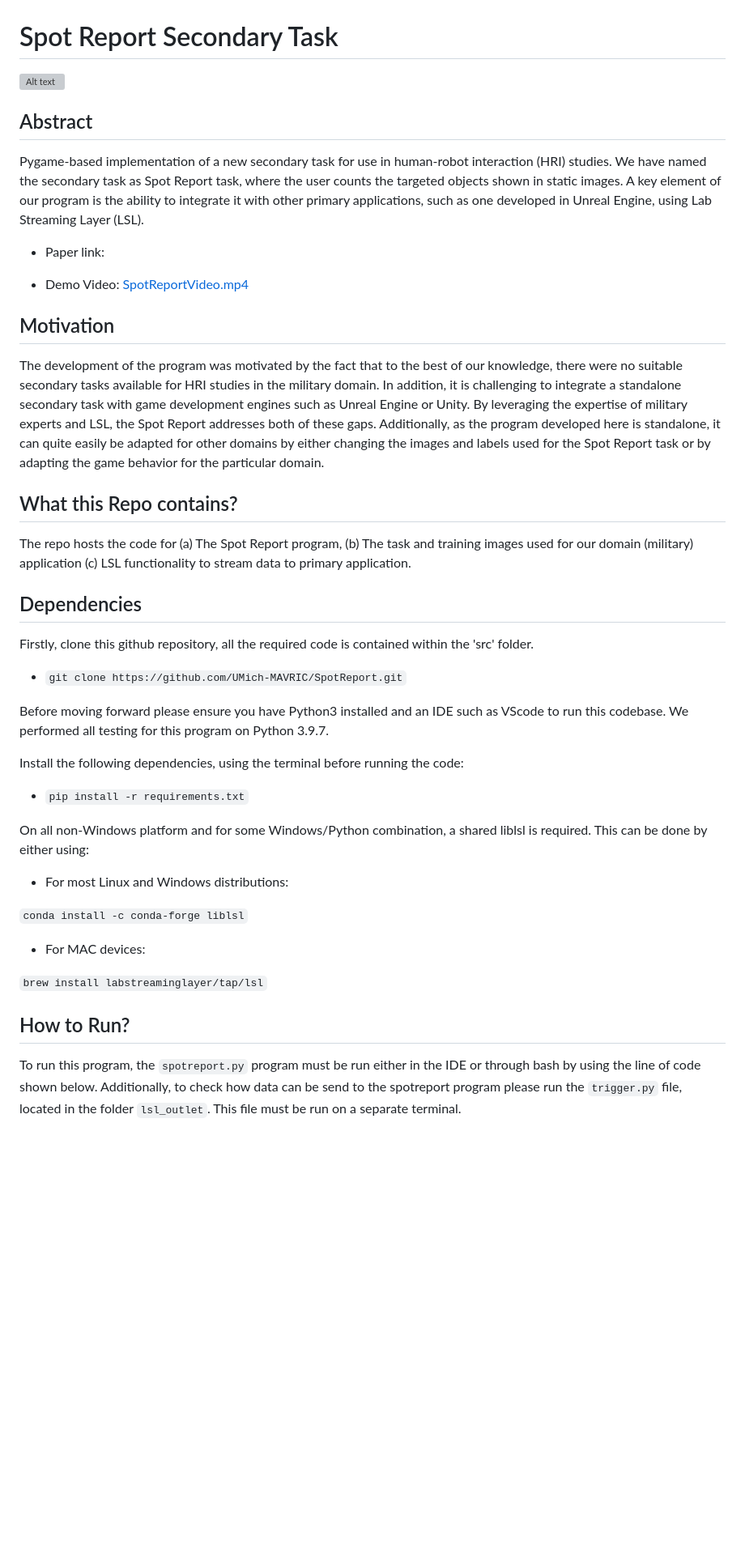
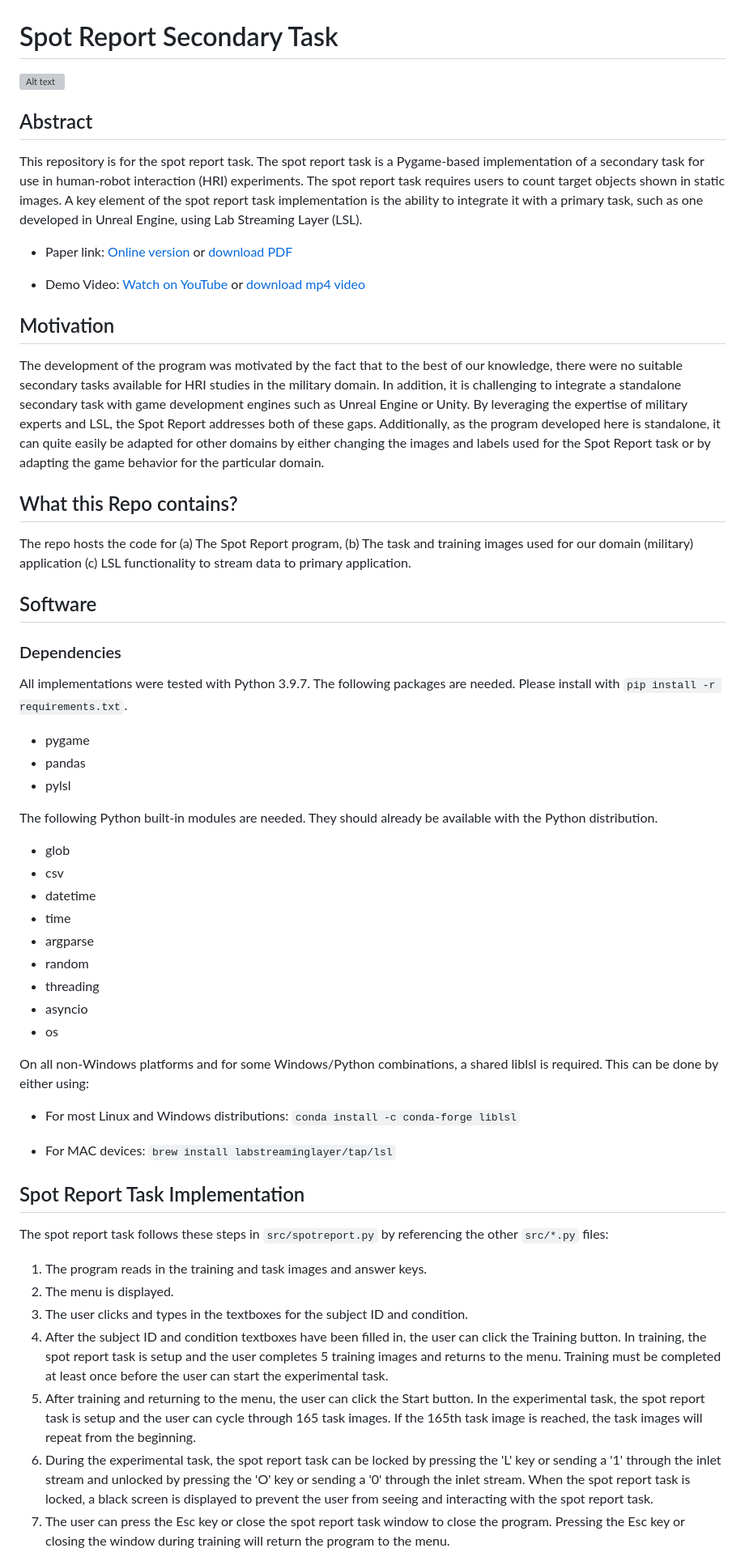
Before and after one commit to UMich-MAVRIC/SpotReport, a Markdown page: README.md, the part around the change printed below. Shown: that part at 81% size. GitHub-like rendering; blank space fills up the shorter version; grey boxes are pictures that could not be loaded.

```diff
--- a/README.md
+++ b/README.md
@@ -4,39 +4,56 @@
 
 
 ## Abstract
-Pygame-based implementation of a new secondary task for use in human-robot interaction (HRI) studies. We have named the secondary task as Spot Report task, where the user counts the targeted objects shown in static images. A key element of our program is the ability to integrate it with other primary applications, such as one developed in Unreal Engine, using Lab Streaming Layer (LSL).
+This repository is for the spot report task. The spot report task is a Pygame-based implementation of a secondary task for use in human-robot interaction (HRI) experiments. The spot report task requires users to count target objects shown in static images. A key element of the spot report task implementation is the ability to integrate it with a primary task, such as one developed in Unreal Engine, using Lab Streaming Layer (LSL).
 
-- Paper link: [](https://doi.org/...)
+- Paper link: [Online version](https://doi.org/...) or [download PDF](https://doi.org/...)
 
-- Demo Video: [SpotReportVideo.mp4](paper/video/SpotReportVideo.mp4)
+- Demo Video: [Watch on YouTube](https://youtu.be/mhUKsqkuMPQ) or [download mp4 video](paper/video/SpotReportVideo.mp4)
+
 
 ## Motivation
 The development of the program was motivated by the fact that to the best of our knowledge, there were no suitable secondary tasks available for HRI studies in the military domain. In addition, it is challenging to integrate a standalone secondary task with game development engines such as Unreal Engine or Unity. By leveraging the expertise of military experts and LSL, the Spot Report addresses both of these gaps. Additionally, as the program developed here is standalone, it can quite easily be adapted for other domains by either changing the images and labels used for the Spot Report task or by adapting the game behavior for the particular domain.
+
 
 ## What this Repo contains?
 
 The repo hosts the code for (a) The Spot Report program, (b) The task and training images used for our domain (military) application (c) LSL functionality to stream data to primary application.
 
-## Dependencies
 
-Firstly, clone this github repository, all the required code is contained within the 'src' folder.
-* `git clone https://github.com/UMich-MAVRIC/SpotReport.git`
+## Software
+### Dependencies
+All implementations were tested with Python 3.9.7. The following packages are needed. Please install with `pip install -r requirements.txt`.
+* pygame
+* pandas
+* pylsl
 
-Before moving forward please ensure you have Python3 installed and an IDE such as VScode to run this codebase. We performed all testing for this program on Python 3.9.7.
+The following Python built-in modules are needed. They should already be available with the Python distribution.
+* glob
+* csv
+* datetime
+* time
+* argparse
+* random
+* threading
+* asyncio
+* os
 
-Install the following dependencies, using the terminal before running the code:
-* `pip install -r requirements.txt`
 
-On all non-Windows platform and for some Windows/Python combination, a shared liblsl is required. This can be done by either using:
-* For most Linux and Windows distributions:
+On all non-Windows platforms and for some Windows/Python combinations, a shared liblsl is required. This can be done by either using:
+* For most Linux and Windows distributions: `conda install -c conda-forge liblsl`
 
-`conda install -c conda-forge liblsl`
+* For MAC devices: `brew install labstreaminglayer/tap/lsl`
 
-* For MAC devices:
 
-`brew install labstreaminglayer/tap/lsl`
+## Spot Report Task Implementation
+The spot report task follows these steps in `src/spotreport.py` by referencing the other `src/*.py` files:
 
-## How to Run?
+1. The program reads in the training and task images and answer keys.
+2. The menu is displayed.
+3. The user clicks and types in the textboxes for the subject ID and condition.
+4. After the subject ID and condition textboxes have been filled in, the user can click the Training button. In training, the spot report task is setup and the user completes 5 training images and returns to the menu. Training must be completed at least once before the user can start the experimental task.
+5. After training and returning to the menu, the user can click the Start button. In the experimental task, the spot report task is setup and the user can cycle through 165 task images. If the 165th task image is reached, the task images will repeat from the beginning.
+6. During the experimental task, the spot report task can be locked by pressing the 'L' key or sending a '1' through the inlet stream and unlocked by pressing the 'O' key or sending a '0' through the inlet stream. When the spot report task is locked, a black screen is displayed to prevent the user from seeing and interacting with the spot report task.
+7. The user can press the Esc key or close the spot report task window to close the program. Pressing the Esc key or closing the window during training will return the program to the menu.
 
-To run this program, the `spotreport.py` program must be run either in the IDE or through bash by using the line of code shown below. Additionally, to check how data can be send to the spotreport program please run the `trigger.py` file, located in the folder  `lsl_outlet`. This file must be run on a separate terminal.
 
```
Also changed, not shown: other parts of README.md (+39 -70 lines).
